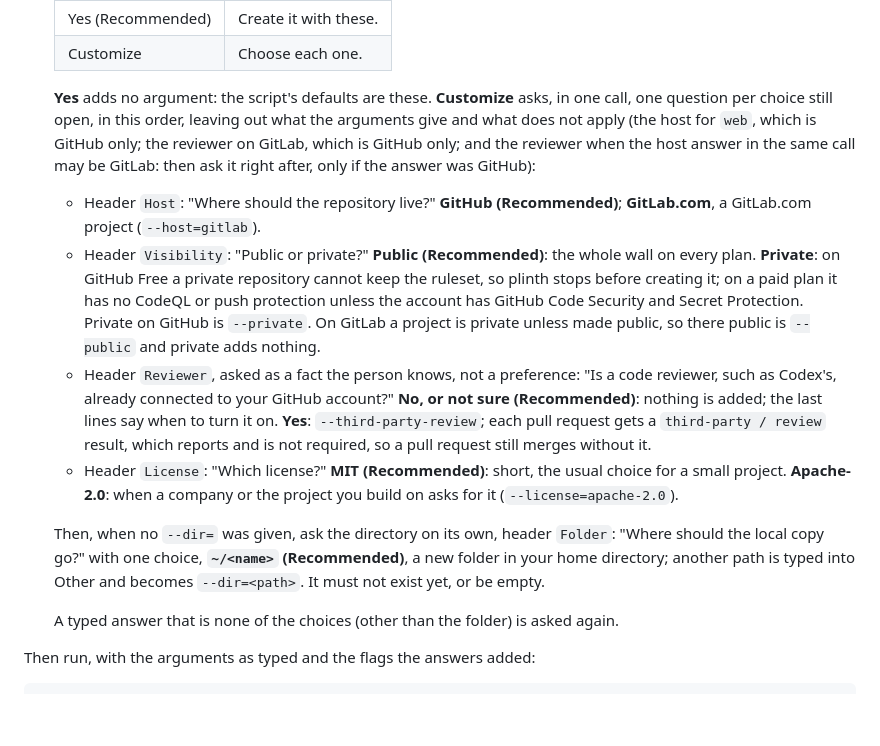
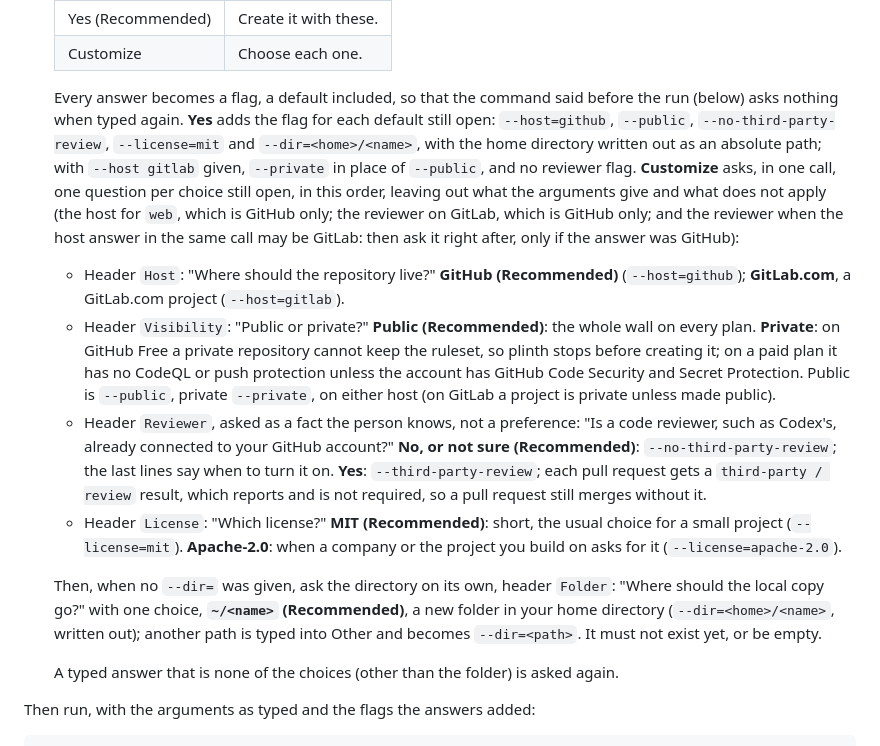
Before and after one commit to coolbress/plinth, a Markdown page: skills/new-project/SKILL.md, the part around the change. Drawn GitHub-style; blank space fills up the shorter version.

Commit message:
fix(new-project): every answer is a flag, so the command shown asks nothing
After "Yes" the skill added only --archetype, so the command it showed
for next time asked the defaults question again (third-party review on
#768). Each answer, a default included, now adds its flag:
--host=github, --public or --private, --no-third-party-review,
--license=mit, --dir=<home>/<name>.

Assisted-by: Claude:claude-opus-5-5

```diff
--- a/skills/new-project/SKILL.md
+++ b/skills/new-project/SKILL.md
@@ -76,36 +76,43 @@ numbered, one question at a time. Never answer a question for the person.
    | Yes (Recommended) | Create it with these. |
    | Customize | Choose each one. |
 
-   **Yes** adds no argument: the script's defaults are these. **Customize**
-   asks, in one call, one question per choice still open, in this order,
+   Every answer becomes a flag, a default included, so that the command
+   said before the run (below) asks nothing when typed again. **Yes** adds
+   the flag for each default still open: `--host=github`, `--public`,
+   `--no-third-party-review`, `--license=mit` and `--dir=<home>/<name>`,
+   with the home directory written out as an absolute path; with
+   `--host gitlab` given, `--private` in place of `--public`, and no
+   reviewer flag. **Customize** asks, in one call, one question per choice still open, in this order,
    leaving out what the arguments give and what does not apply (the host
    for `web`, which is GitHub only; the reviewer on GitLab, which is GitHub
    only; and the reviewer when the host answer in the same call may be
    GitLab: then ask it right after, only if the answer was GitHub):
 
    - Header `Host`: "Where should the repository live?" **GitHub
-     (Recommended)**; **GitLab.com**, a GitLab.com project (`--host=gitlab`).
+     (Recommended)** (`--host=github`); **GitLab.com**, a GitLab.com
+     project (`--host=gitlab`).
    - Header `Visibility`: "Public or private?" **Public (Recommended)**: the
      whole wall on every plan. **Private**: on GitHub Free a private
      repository cannot keep the ruleset, so plinth stops before creating it;
      on a paid plan it has no CodeQL or push protection unless the account
-     has GitHub Code Security and Secret Protection. Private on GitHub is
-     `--private`. On GitLab a project is private unless made public, so
-     there public is `--public` and private adds nothing.
+     has GitHub Code Security and Secret Protection. Public is `--public`,
+     private `--private`, on either host (on GitLab a project is private
+     unless made public).
    - Header `Reviewer`, asked as a fact the person knows, not a preference:
      "Is a code reviewer, such as Codex's, already connected to your GitHub
-     account?" **No, or not sure (Recommended)**: nothing is added; the last
-     lines say when to turn it on. **Yes**: `--third-party-review`; each pull
+     account?" **No, or not sure (Recommended)**: `--no-third-party-review`;
+     the last lines say when to turn it on. **Yes**: `--third-party-review`; each pull
      request gets a `third-party / review` result, which reports and is not
      required, so a pull request still merges without it.
    - Header `License`: "Which license?" **MIT (Recommended)**: short, the
-     usual choice for a small project. **Apache-2.0**: when a company or the
+     usual choice for a small project (`--license=mit`). **Apache-2.0**: when a company or the
      project you build on asks for it (`--license=apache-2.0`).
 
    Then, when no `--dir=` was given, ask the directory on its own, header
    `Folder`: "Where should the local copy go?" with one choice,
-   **`~/<name>` (Recommended)**, a new folder in your home directory;
-   another path is typed into Other and becomes `--dir=<path>`. It must not
+   **`~/<name>` (Recommended)**, a new folder in your home directory
+   (`--dir=<home>/<name>`, written out); another path is typed into Other
+   and becomes `--dir=<path>`. It must not
    exist yet, or be empty.
 
    A typed answer that is none of the choices (other than the folder) is
```
